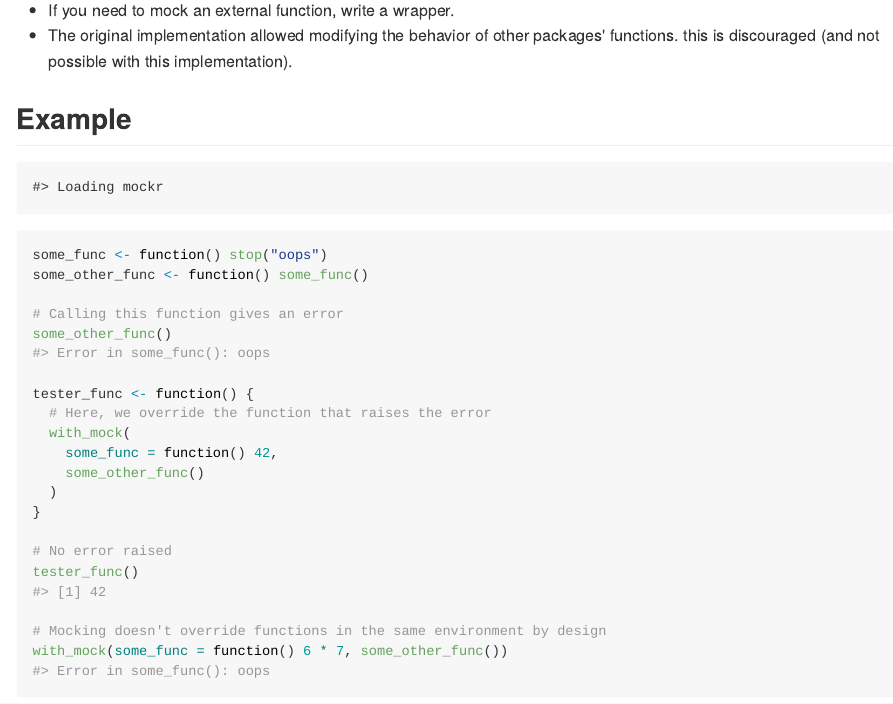
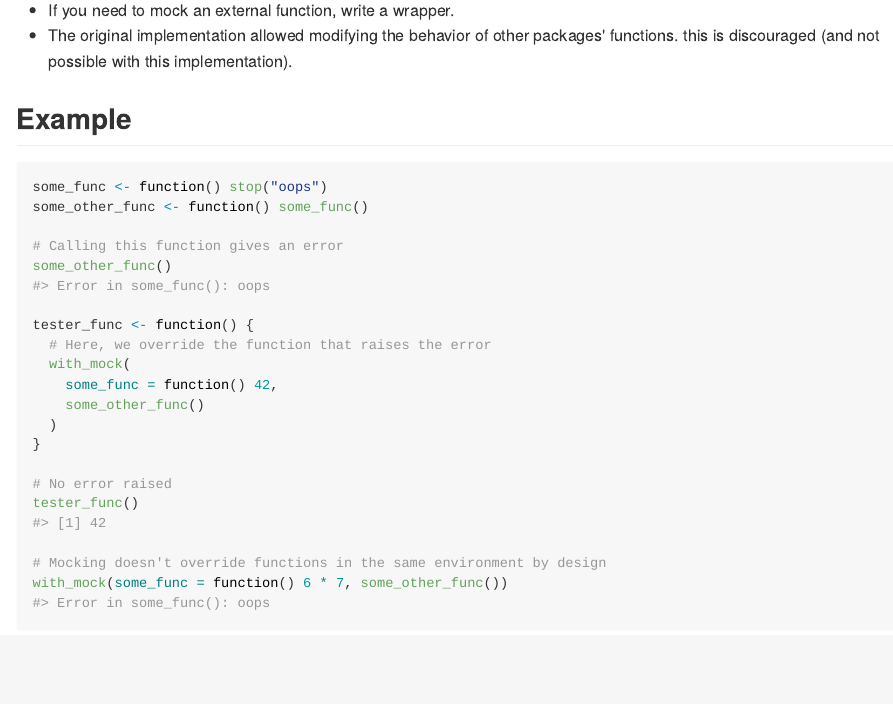
Before and after one commit to krlmlr/mockr, an R Markdown document (README.Rmd): the page in a window 1100 px wide, from 230 px down. The pictures show the output file README.md that the author committed with the source, drawn offline in the style of GitHub; badge pictures from the web are left out.

Commit message:
hide output

````diff
--- a/README.Rmd
+++ b/README.Rmd
@@ -30,7 +30,7 @@ and the implementation plays well with byte-compiled code.
 
 ## Example
 
-```{r load, echo=FALSE}
+```{r load, echo=FALSE, message=FALSE}
 devtools::load_all()
 ```
 
````
Also changed, not shown: README.md.
